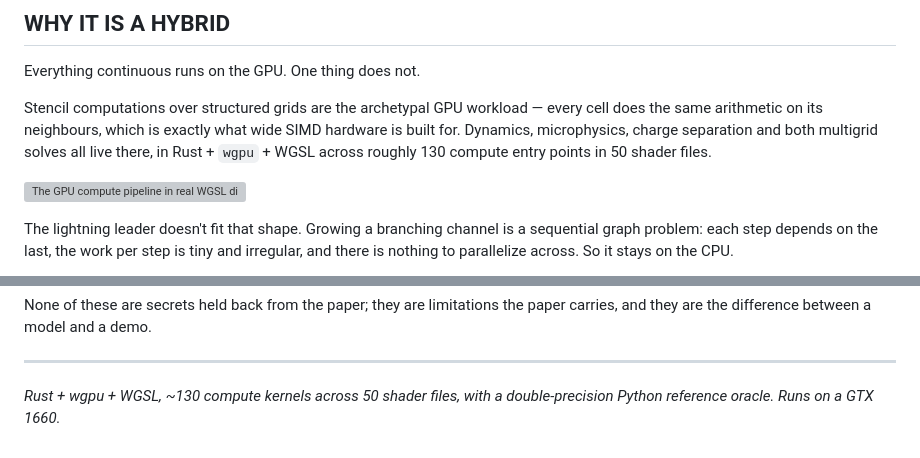
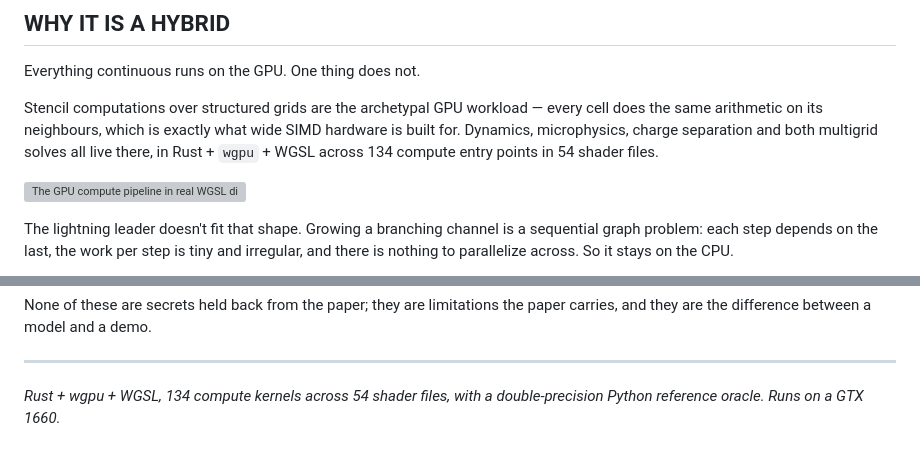
Before and after one commit to antbalanzategui/portfolio, a Markdown page: writeups/evolutionsim/storm-engine.md, 2 parts joined by grey strips. GitHub-like rendering; grey boxes are pictures that could not be loaded.

Commit message:
Sync essay kernel counts with the front card (134/54)
The front card and hero were updated to 134 @compute entry points across
54 WGSL shader files in c1a4a77, but the storm-engine and cumulus-congestus
essays still carried the older ~130/50 paper snapshot. Bring the three
remaining mentions in line so the site quotes one number.

Co-Authored-By: Claude Opus 5 (1M context) <noreply@anthropic.com>
Claude-Session: https://claude.ai/code/session_01Ag2PjGqemMGmW8QqtiN2tF

```diff
--- a/writeups/evolutionsim/storm-engine.md
+++ b/writeups/evolutionsim/storm-engine.md
@@ -53,7 +53,7 @@ Everything continuous runs on the GPU. One thing does not.
 Stencil computations over structured grids are the archetypal GPU workload — every cell
 does the same arithmetic on its neighbours, which is exactly what wide SIMD hardware is
 built for. Dynamics, microphysics, charge separation and both multigrid solves all live
-there, in Rust + `wgpu` + WGSL across roughly 130 compute entry points in 50 shader
+there, in Rust + `wgpu` + WGSL across 134 compute entry points in 54 shader
 files.
 
 ![The GPU compute pipeline in real WGSL dispatch order, with per-kernel parity ticks and the CPU-leader handoff.](/figs/engine/fig_kernels.png "The GPU compute pipeline in real WGSL dispatch order — per-kernel single-precision parity ticks, per-stage bands, and the hand-off to the CPU leader at the breakdown gate.")
@@ -139,5 +139,5 @@ carries, and they are the difference between a model and a demo.
 
 ---
 
-*Rust + wgpu + WGSL, ~130 compute kernels across 50 shader files, with a
+*Rust + wgpu + WGSL, 134 compute kernels across 54 shader files, with a
 double-precision Python reference oracle. Runs on a GTX 1660.*
```
Also changed, not shown: writeups/evolutionsim/cumulus-congestus.md (+1 -1 lines).
